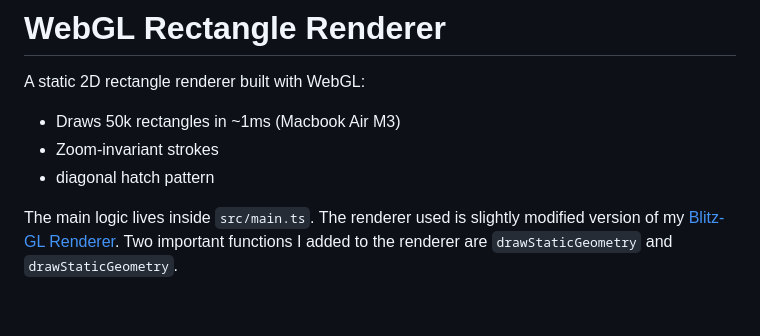
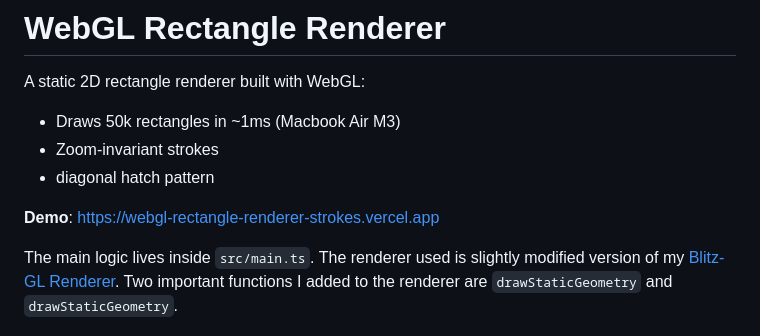
Before and after one commit to maffl-dev/webgl-rectangle-renderer, a Markdown page: README.md, the part around the change. Drawn GitHub-style; blank space fills up the shorter version.

```diff
--- a/README.md
+++ b/README.md
@@ -4,6 +4,9 @@ A static 2D rectangle renderer built with WebGL:
 - Draws 50k rectangles in ~1ms (Macbook Air M3)
 - Zoom-invariant strokes
 - diagonal hatch pattern
+
+**Demo**:
+https://webgl-rectangle-renderer-strokes.vercel.app
 
 The main logic lives inside `src/main.ts`.
 The renderer used is slightly modified version of my [Blitz-GL Renderer](https://github.com/maffl-dev/blitz-gl/tree/master). Two important functions I added to the renderer are `drawStaticGeometry` and `drawStaticGeometry`.
```
